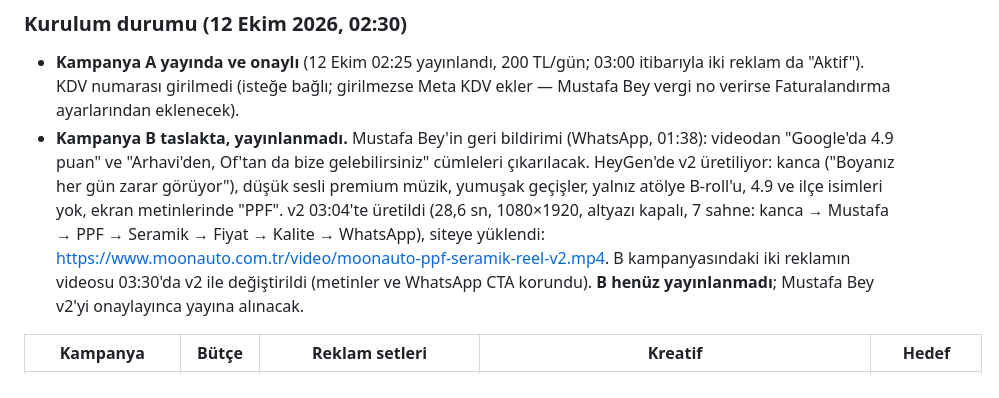
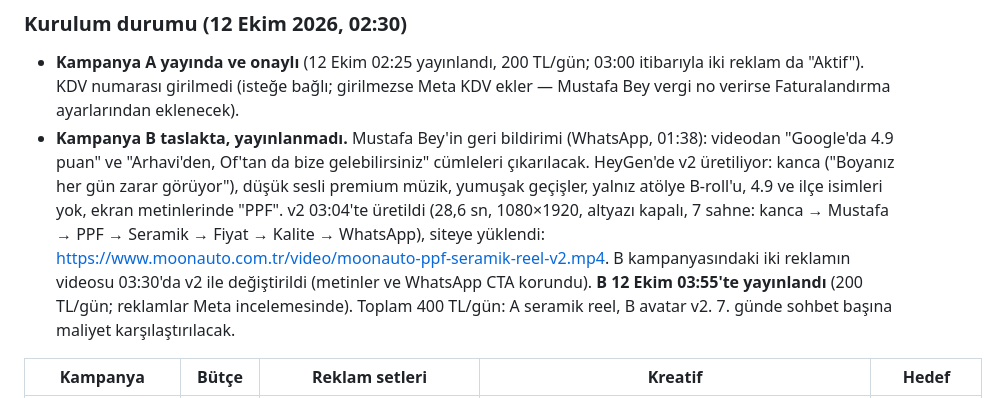
Before and after one commit to mehmettali/moon-auto-rize, a Markdown page: docs/reklam/2026-10-11-meta-reklam-plani.md, the part around the change. Rendered like a GitHub page.

Commit message:
Reklam planı: B kampanyası yayınlandı (toplam 400 TL/gün)
Co-Authored-By: Claude Fable 5.1 <noreply@anthropic.com>

```diff
--- a/docs/reklam/2026-10-11-meta-reklam-plani.md
+++ b/docs/reklam/2026-10-11-meta-reklam-plani.md
@@ -14,7 +14,7 @@ Tarih: 11 Ekim 2026 · Hedef: Rize genelinde randevu/WhatsApp talebi
 
 ### Kurulum durumu (12 Ekim 2026, 02:30)
 - **Kampanya A yayında ve onaylı** (12 Ekim 02:25 yayınlandı, 200 TL/gün; 03:00 itibarıyla iki reklam da "Aktif"). KDV numarası girilmedi (isteğe bağlı; girilmezse Meta KDV ekler — Mustafa Bey vergi no verirse Faturalandırma ayarlarından eklenecek).
-- **Kampanya B taslakta, yayınlanmadı.** Mustafa Bey'in geri bildirimi (WhatsApp, 01:38): videodan "Google'da 4.9 puan" ve "Arhavi'den, Of'tan da bize gelebilirsiniz" cümleleri çıkarılacak. HeyGen'de v2 üretiliyor: kanca ("Boyanız her gün zarar görüyor"), düşük sesli premium müzik, yumuşak geçişler, yalnız atölye B-roll'u, 4.9 ve ilçe isimleri yok, ekran metinlerinde "PPF". v2 03:04'te üretildi (28,6 sn, 1080×1920, altyazı kapalı, 7 sahne: kanca → Mustafa → PPF → Seramik → Fiyat → Kalite → WhatsApp), siteye yüklendi: https://www.moonauto.com.tr/video/moonauto-ppf-seramik-reel-v2.mp4. B kampanyasındaki iki reklamın videosu 03:30'da v2 ile değiştirildi (metinler ve WhatsApp CTA korundu). **B henüz yayınlanmadı**; Mustafa Bey v2'yi onaylayınca yayına alınacak.
+- **Kampanya B taslakta, yayınlanmadı.** Mustafa Bey'in geri bildirimi (WhatsApp, 01:38): videodan "Google'da 4.9 puan" ve "Arhavi'den, Of'tan da bize gelebilirsiniz" cümleleri çıkarılacak. HeyGen'de v2 üretiliyor: kanca ("Boyanız her gün zarar görüyor"), düşük sesli premium müzik, yumuşak geçişler, yalnız atölye B-roll'u, 4.9 ve ilçe isimleri yok, ekran metinlerinde "PPF". v2 03:04'te üretildi (28,6 sn, 1080×1920, altyazı kapalı, 7 sahne: kanca → Mustafa → PPF → Seramik → Fiyat → Kalite → WhatsApp), siteye yüklendi: https://www.moonauto.com.tr/video/moonauto-ppf-seramik-reel-v2.mp4. B kampanyasındaki iki reklamın videosu 03:30'da v2 ile değiştirildi (metinler ve WhatsApp CTA korundu). **B 12 Ekim 03:55'te yayınlandı** (200 TL/gün; reklamlar Meta incelemesinde). Toplam 400 TL/gün: A seramik reel, B avatar v2. 7. günde sohbet başına maliyet karşılaştırılacak.
 
 | Kampanya | Bütçe | Reklam setleri | Kreatif | Hedef |
 |---|---|---|---|---|
```
